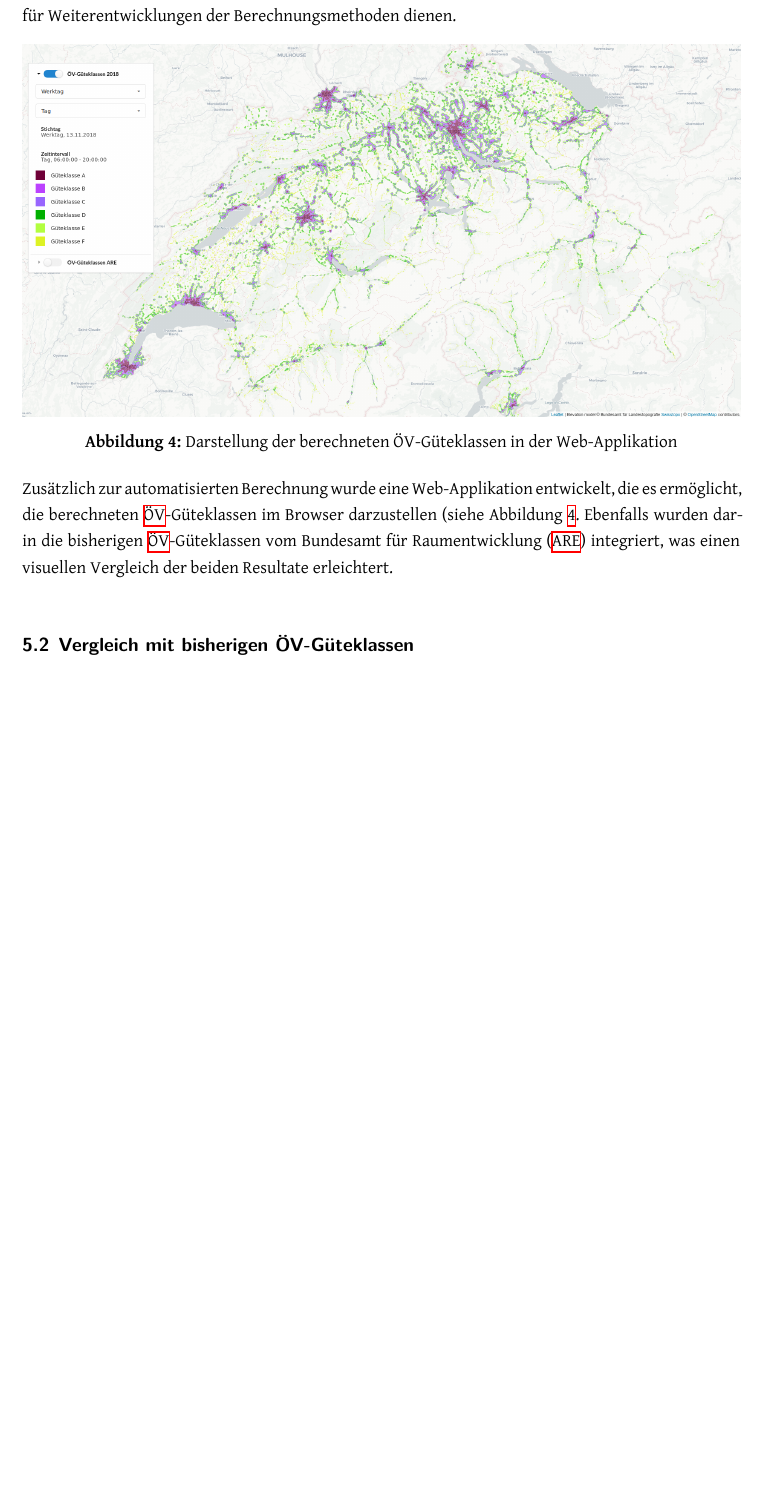
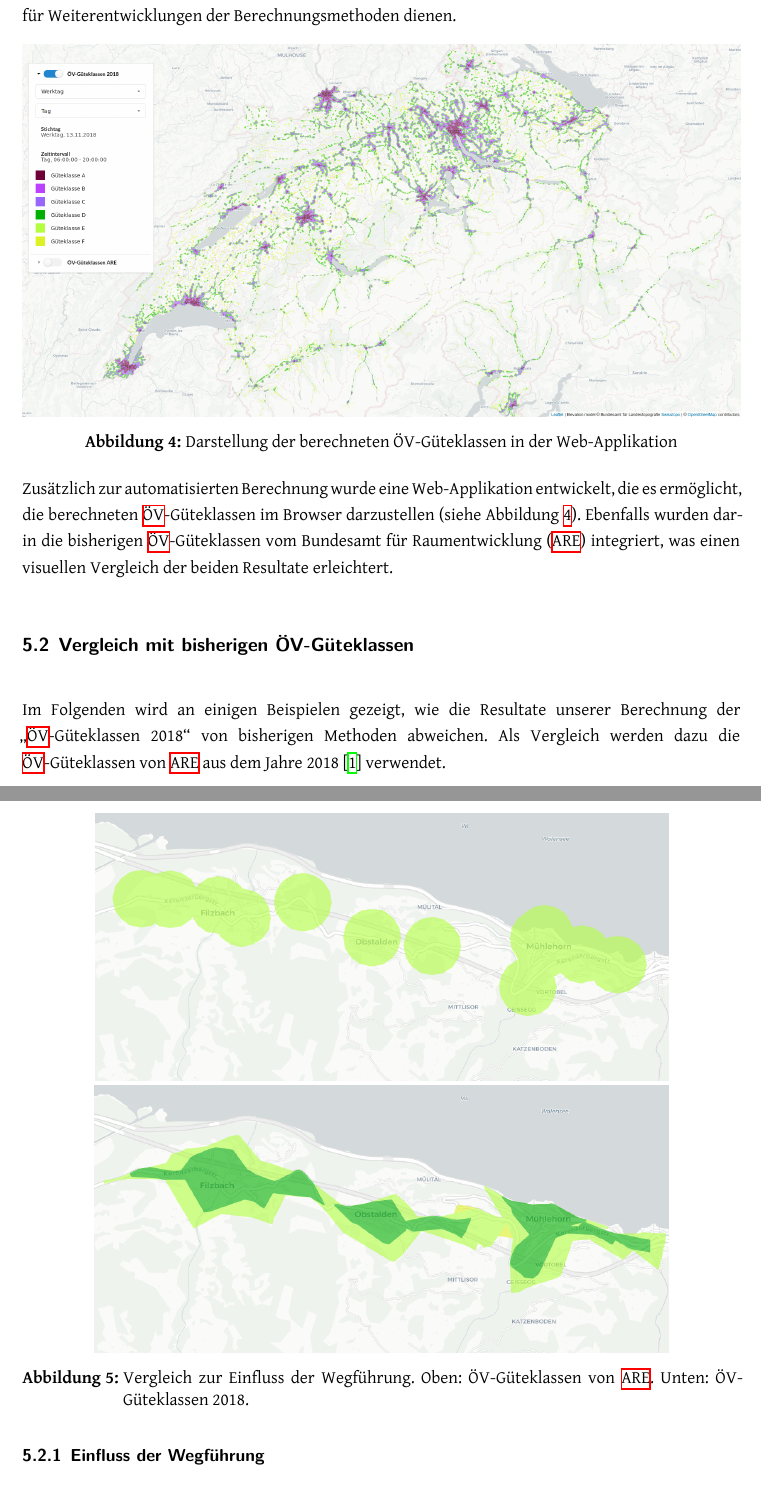
Before and after one commit to ResidenceConan/thesis, a LaTeX thesis (index.tex, which reads technicalreport/results.tex): part of page 33 of 83 before the commit and two parts of pages 33 and 34 of 84 after it, the two joined at a grey line, cut so that both start at the same text, the shorter picture padded with empty space. Compiled offline with XeLaTeX.

Commit message:
add example of routing

```diff
--- a/technicalreport/results.tex
+++ b/technicalreport/results.tex
@@ -27,10 +27,18 @@ Dadurch kann die Implementation auch als Basis für Weiterentwicklungen der Bere
     \label{fig:resultat_webapp_uebersicht}
 \end{figure}
 
-Zusätzlich zur automatisierten Berechnung wurde eine Web-Applikation entwickelt, die es ermöglicht, die berechneten \acs{ÖV}-Güteklassen im Browser darzustellen (siehe Abbildung \ref{fig:resultat_webapp_uebersicht}.
+Zusätzlich zur automatisierten Berechnung wurde eine Web-Applikation entwickelt, die es ermöglicht, die berechneten \acs{ÖV}-Güteklassen im Browser darzustellen (siehe Abbildung \ref{fig:resultat_webapp_uebersicht}).
 Ebenfalls wurden darin die bisherigen \acs{ÖV}-Güteklassen vom Bundesamt für Raumentwicklung (\acs{ARE}) integriert, was einen visuellen Vergleich der beiden Resultate erleichtert.
 
 \subsection{Vergleich mit bisherigen ÖV-Güteklassen}
 \label{Resultate:Vergleich mit bisherigen ÖV-Güteklassen}
 
-% TODO
+Im Folgenden wird an einigen Beispielen gezeigt, wie die Resultate unserer Berechnung der "`\acs{ÖV}-Güteklassen 2018"' von bisherigen Methoden abweichen.
+Als Vergleich werden dazu die \acs{ÖV}-Güteklassen von \ac{ARE} aus dem Jahre 2018~\cite{berechnung_are} verwendet.
+
+\subsubsection{Einfluss der Wegführung}
+
+\begin{figure}[ht]
+    \centering
+    \includegraphics[width=0.8\linewidth]{technicalreport/img/vergleich_wegfuehrung}
+    \caption[Vergleich zur Einfluss der Wegführung]{Vergleich zur Einfluss der Wegführung. Oben: ÖV-Güteklassen von \ac{ARE}. Unten: ÖV-Güteklassen 2018.}
```
Also changed, not shown: technicalreport/img/vergleich_wegfuehrung.png (added), technicalreport/results.tex (15 more changed lines), 1 other file.
